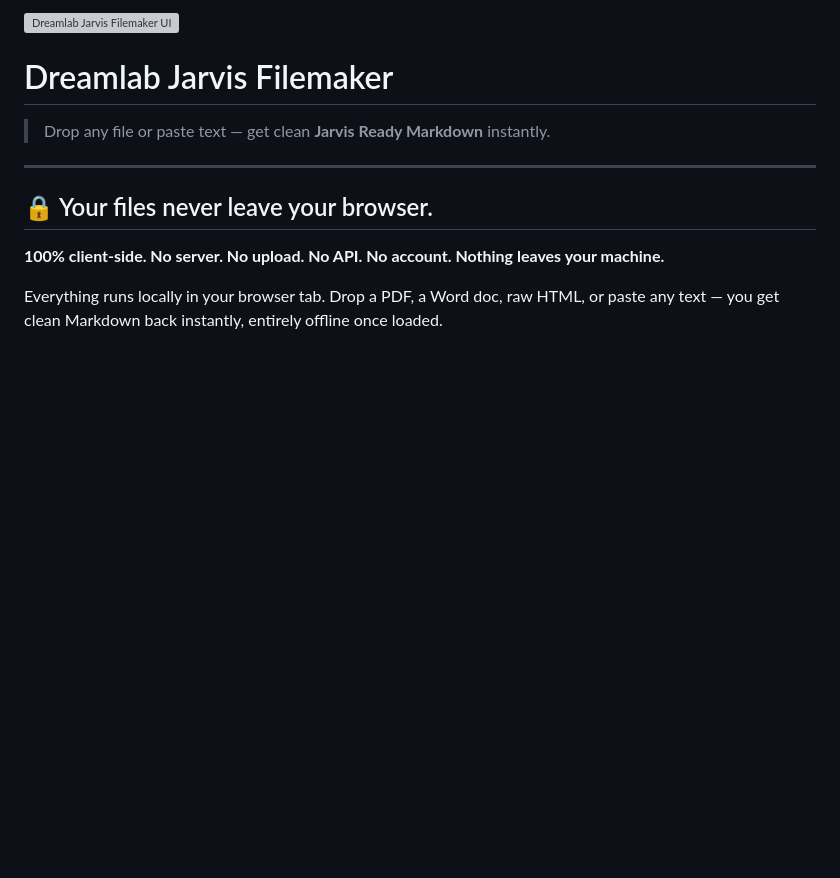
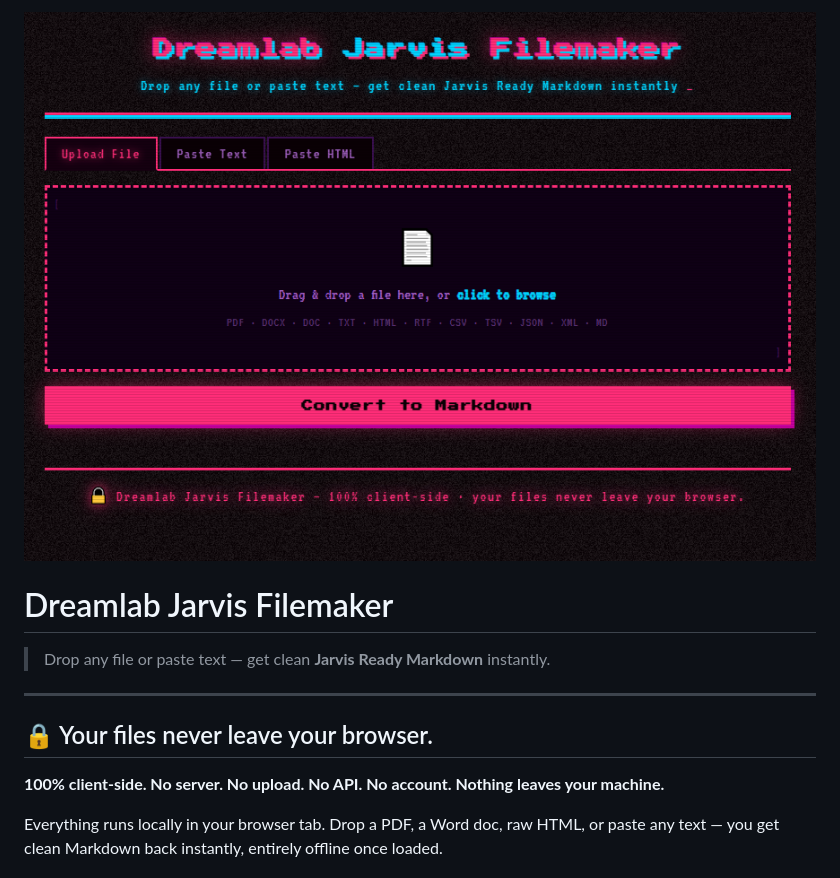
Before and after one commit to petejwoodbridge/MD-Filemaker, a Markdown page: README.md, the part around the change. GitHub-like rendering; blank space fills up the shorter version; grey boxes are pictures that could not be loaded.

Commit message:
Add UI screenshot and fix README image path

```diff
--- a/README.md
+++ b/README.md
@@ -1,4 +1,4 @@
-<img src="screenshot.png" alt="Dreamlab Jarvis Filemaker UI" width="100%"/>
+<img src="DLJarvisFilemaker.PNG" alt="Dreamlab Jarvis Filemaker UI" width="100%"/>
 
 # Dreamlab Jarvis Filemaker
 
```
